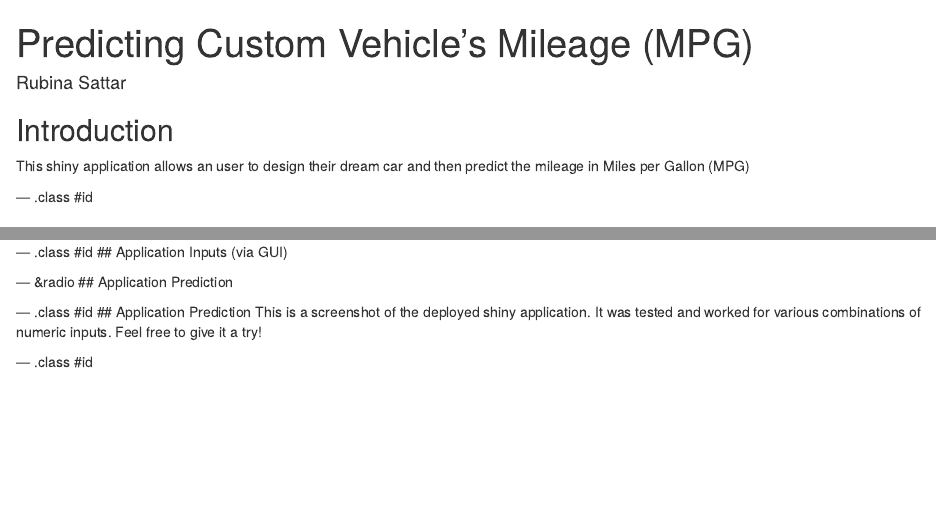
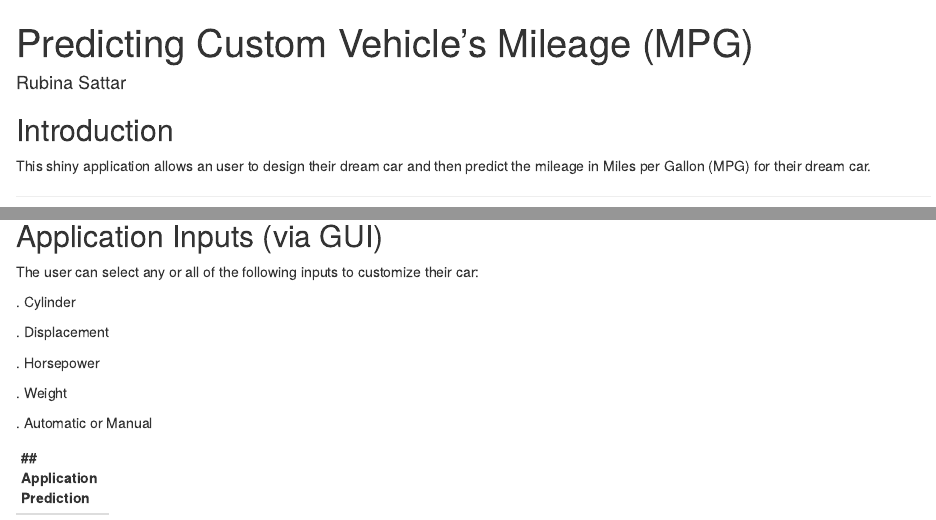
Before and after one commit to MilliKilo/9_DevelopingDataProducts, an R Markdown document (index.Rmd): the page in a window 1100 px wide, from its top, and a second part further down, joined at a grey line. Rendered offline with R 4.5, knitr and Pandoc, with nearby package versions; some code elsewhere in the file could not run offline.

Commit message:
Update index.Rmd
Updating missing details

```diff
--- a/index.Rmd
+++ b/index.Rmd
@@ -14,10 +14,10 @@ output: html_document
 ## Introduction
 
 This shiny application allows an user to design their dream car and then predict the mileage in Miles per Gallon (MPG)
+for their dream car.
 
---- .class #id
+---
 
 ## Application Logic
 
 
---- .class #id
@@ -24,4 +34,13 @@ This shiny application allows an user to design their dream car and then predict
 ## Application Inputs (via GUI)
 
+The user can select any or all of the following inputs to customize their car:
 
---- &radio
+. Cylinder
+
+. Displacement
+
+. Horsepower
+
+. Weight
+
+. Automatic or Manual
@@ -30,6 +53,6 @@ This shiny application allows an user to design their dream car and then predict
 
---- .class #id
+---
 ## Application Prediction
 This is a screenshot of the deployed shiny application. It was tested and worked for various combinations of numeric inputs. Feel free to give it a try!
 
---- .class #id
+---
```
Also changed, not shown: index.Rmd (14 more changed lines).
